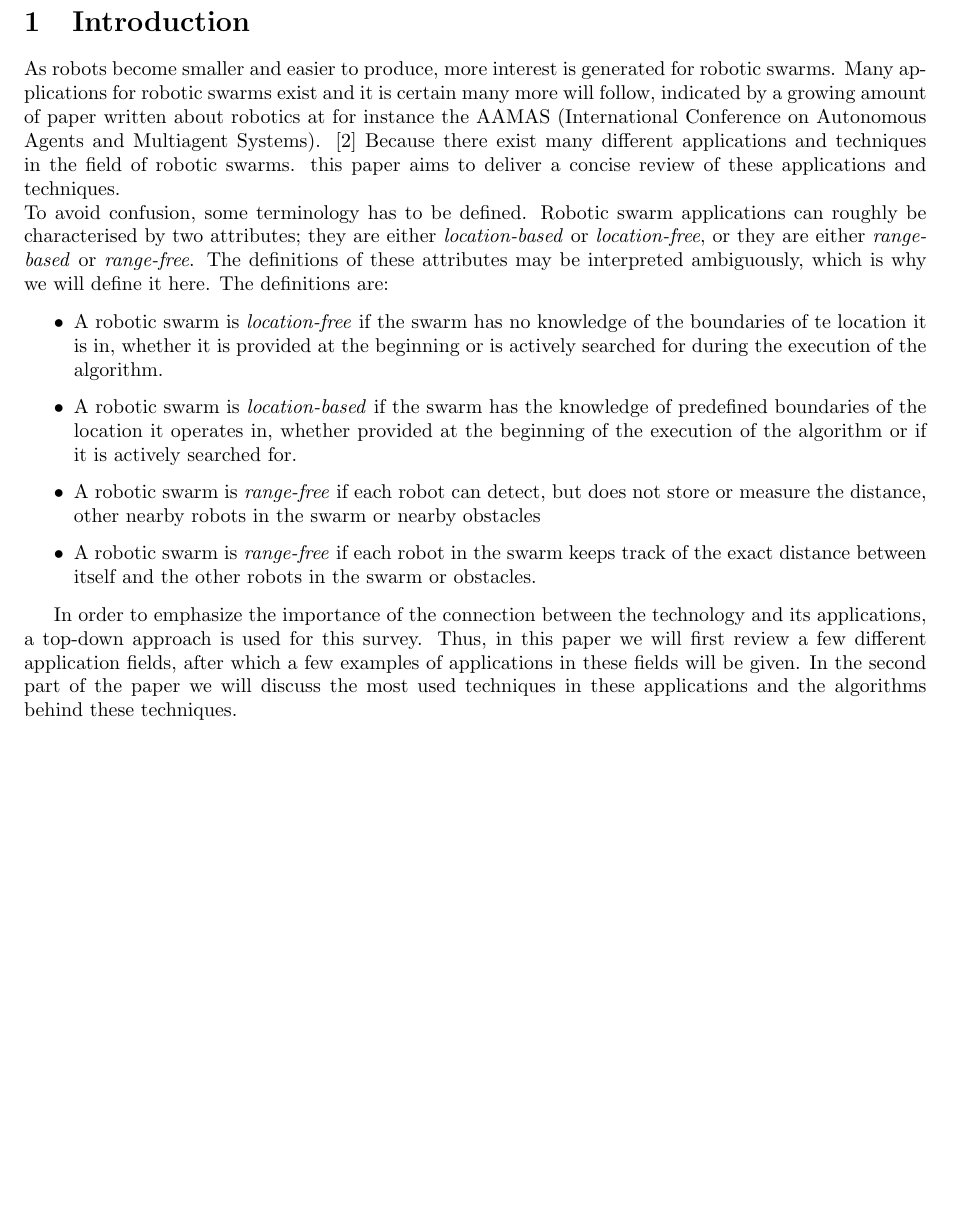
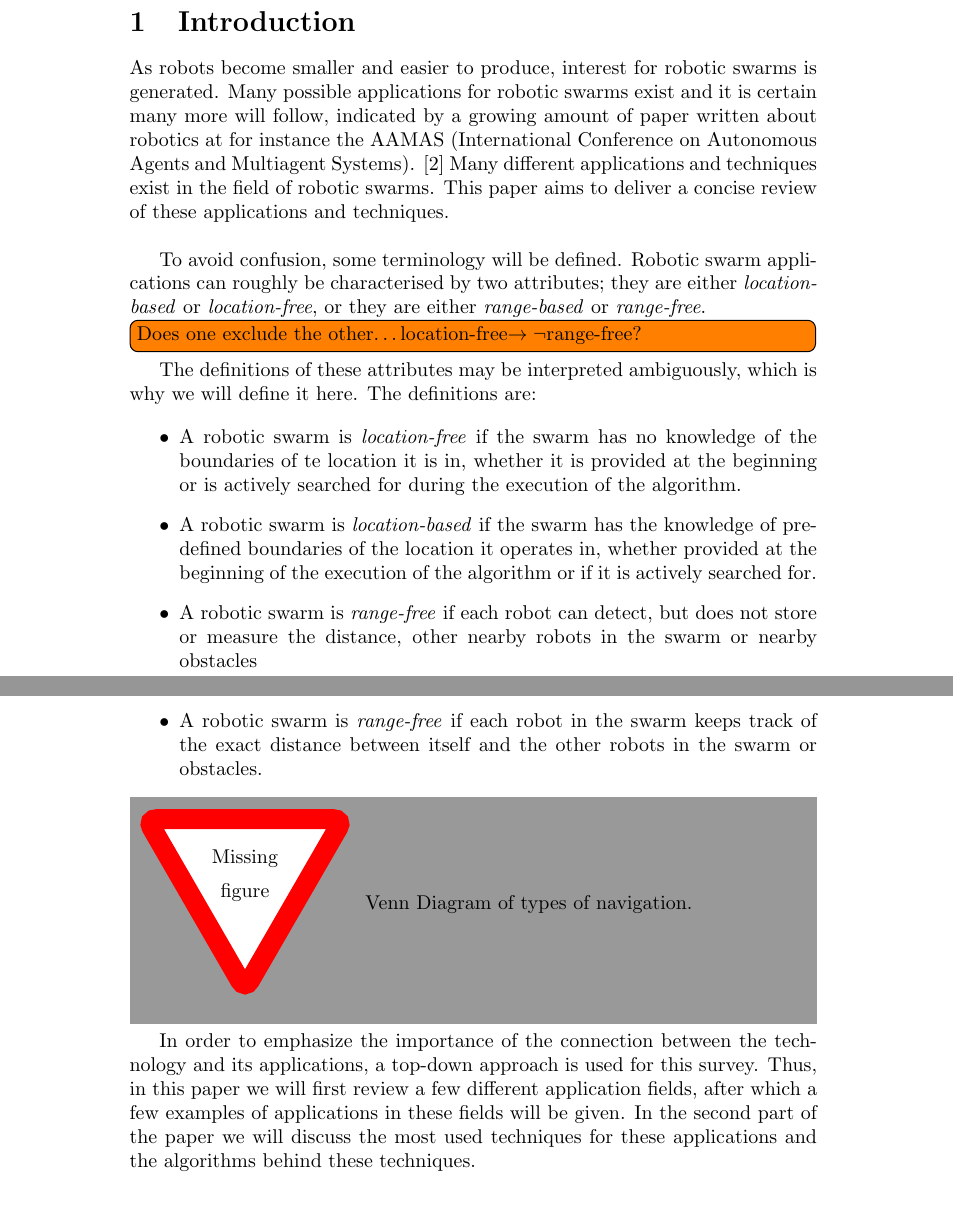
Before and after one commit to MartinRogalla/BachelorseminarRoboticSwarms, a LaTeX paper (Bachelorseminar-RoboticSwarms.tex, which reads tex/0-Introduction.tex): part of page 1 of 3 before the commit and two parts of pages 1 and 2 of 4 after it, the two joined at a grey line, cut so that both start at the same text, the shorter picture padded with empty space. Compiled offline with pdfLaTeX.

Commit message:
Proof reading the introduction...

```diff
--- a/Bachelorseminar-RoboticSwarms.tex
+++ b/Bachelorseminar-RoboticSwarms.tex
@@ -1,5 +1,7 @@
 \documentclass[a4paper]{article}
-\usepackage{fullpage}
+%Commented in draft to allow for notes.
+%\usepackage{fullpage}
+\usepackage{todonotes}
 
 \title{Robotic Swarms: \\Distributed Coordination Without Location}
 \author{S.J.A. Bekhoven  \and
--- a/tex/0-Introduction.tex
+++ b/tex/0-Introduction.tex
@@ -1,14 +1,18 @@
-  As robots become smaller and easier to produce, more interest is generated for robotic swarms. Many applications for robotic swarms exist and it is certain many more will follow, indicated by a growing amount of paper written about robotics at for instance the AAMAS (International Conference on Autonomous Agents and Multiagent Systems). \cite{Amigoni2014} Because there exist many different applications and techniques in the field of robotic swarms. this paper aims to deliver a concise review of these applications and techniques. \\
-To avoid confusion, some terminology has to be defined. Robotic swarm applications can roughly be characterised by two attributes; they are either \emph{location-based} or \emph{location-free}, or they are either \emph{range-based} or \emph{range-free}. The definitions of these attributes may be interpreted ambiguously, which is why we will define it here. The definitions are:
+%!TEX root = ../Bachelorseminar-RoboticSwarms.tex
+As robots become smaller and easier to produce, interest for robotic swarms is generated. Many possible applications for robotic swarms exist and it is certain many more will follow, indicated by a growing amount of paper written about robotics at for instance the AAMAS (International Conference on Autonomous Agents and Multiagent Systems). \cite{Amigoni2014} Many different applications and techniques exist in the field of robotic swarms. This paper aims to deliver a concise review of these applications and techniques. \\
+
+To avoid confusion, some terminology will be defined. Robotic swarm applications can roughly be characterised by two attributes; they are either \emph{location-based} or \emph{location-free}, or they are either \emph{range-based} or \emph{range-free}.\todo[inline]{Does one exclude the other\ldots location-free$\to \neg$range-free?} The definitions of these attributes may be interpreted ambiguously, which is why we will define it here. The definitions are:
 
   \begin{itemize}
-    \item A robotic swarm is \emph{location-free} if the swarm has no knowledge  of the boundaries of te location it is in, whether it is provided at the beginning or is actively searched for during the execution of the algorithm.
+    \item A robotic swarm is \emph{location-free} if the swarm has no knowledge of the boundaries of te location it is in, whether it is provided at the beginning or is actively searched for during the execution of the algorithm.
     \item A robotic swarm is \emph{location-based} if the swarm has the knowledge of predefined boundaries of the location it operates in, whether provided at the beginning of the execution of the algorithm or if it is actively searched for.
     \item A robotic swarm is \emph{range-free} if each robot can detect, but does not store or measure the distance, other nearby robots in the swarm or nearby obstacles
     \item  A robotic swarm is \emph{range-free} if each robot in the swarm keeps track of the exact distance between itself and the other robots in the swarm or obstacles.
   \end{itemize}
 
-In order to emphasize the importance of the connection between the technology and its applications, a top-down approach is used for this survey. Thus,  in this paper we will first review a few different application fields, after which a few examples of applications in these fields will be given. In the second part of the paper we will discuss the most used techniques in these applications and the algorithms behind these techniques. \\
+  \missingfigure[figwidth=\textwidth,caption={Venn Diagram of types of navigation.}]{Venn Diagram of types of navigation.}
+
+In order to emphasize the importance of the connection between the technology and its applications, a top-down approach is used for this survey. Thus,  in this paper we will first review a few different application fields, after which a few examples of applications in these fields will be given. In the second part of the paper we will discuss the most used techniques for these applications and the algorithms behind these techniques. \\
   \subsection{Swarm Radiation Source Discovery}
   \subsection{Cleaning}
     Citaat: \cite{Wagner2008} \cite{Altshuler2005}
```
Also changed, not shown: Bachelorseminar-RoboticSwarms.pdf (added).
